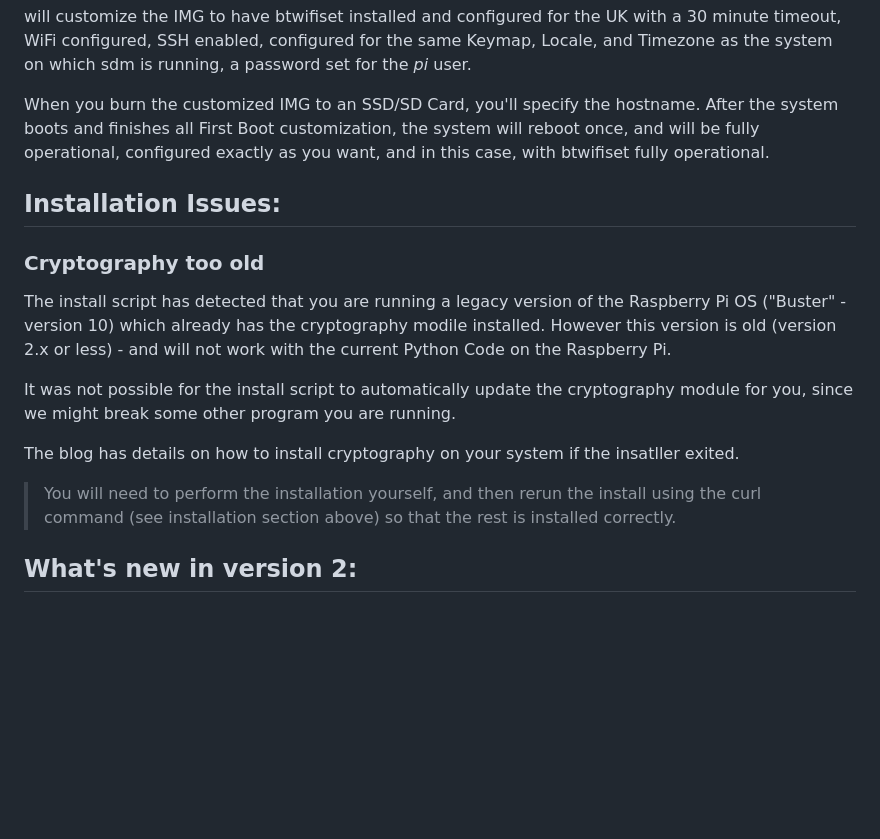
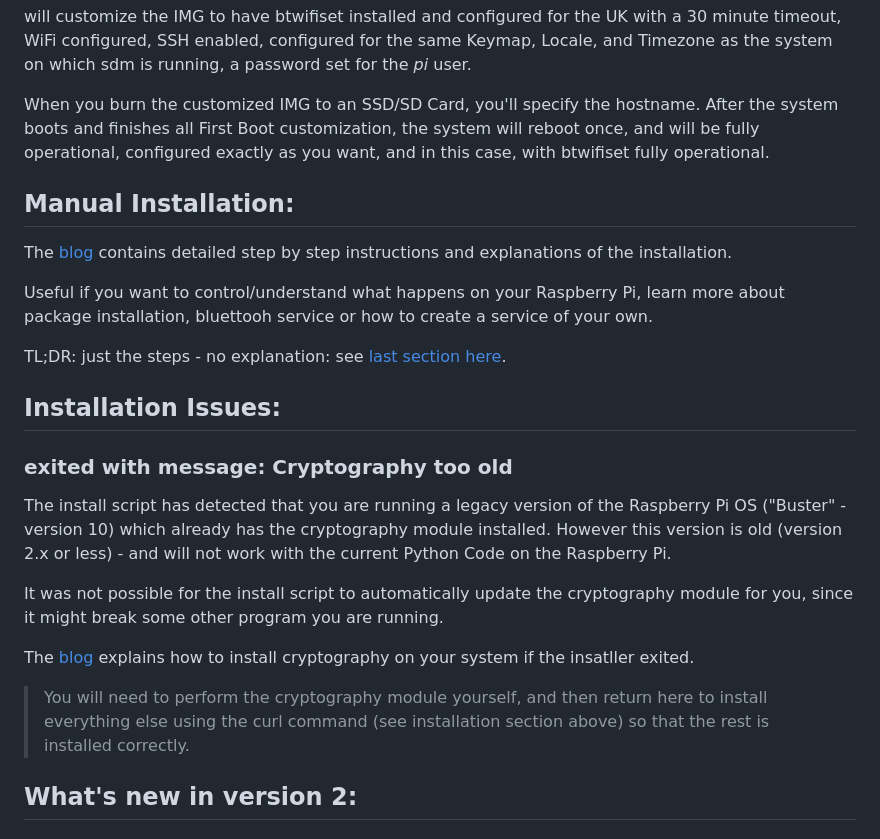
Before and after one commit to nksan/Rpi-SetWiFi-viaBluetooth, a Markdown page: README.md, the part around one of its changes. GitHub-like rendering; blank space fills up the shorter version.

```diff
--- a/README.md
+++ b/README.md
@@ -61,15 +61,23 @@ will customize the IMG to have btwifiset installed and configured for the UK wit
 
 When you burn the customized IMG to an SSD/SD Card, you'll specify the hostname. After the system boots and finishes all First Boot customization, the system will reboot once, and will be fully operational, configured exactly as you want, and in this case, with btwifiset fully operational.
 
+## Manual Installation:
+
+The [blog](https://normfrenette.com/Set-wifi-via-bluetooth/Installation-RaspberryPi-manual/#sectionTop) contains detailed step by step instructions and explanations of the installation.
+
+Useful if you want to control/understand what happens on your Raspberry Pi, learn more about package installation, bluettooh service or how to create a service of your own.
+
+TL;DR: just the steps - no explanation: see [last section here](#last-section).
+
 ## Installation Issues:
 
-### Cryptography too old
-The install script has detected that you are running a legacy version of the Raspberry Pi OS ("Buster" - version 10) which already has the cryptography modile installed.  However this version is old (version 2.x or less) - and will not work with the current Python Code on the Raspberry Pi.
+### exited with message: Cryptography too old
+The install script has detected that you are running a legacy version of the Raspberry Pi OS ("Buster" - version 10) which already has the cryptography module installed.  However this version is old (version 2.x or less) - and will not work with the current Python Code on the Raspberry Pi.
 
-It was not possible for the install script to automatically update the cryptography module for you, since we might break some other program you are running.
+It was not possible for the install script to automatically update the cryptography module for you, since it might break some other program you are running.
 
-The blog has details on how to install cryptography on your system if the insatller exited.
->You will need to perform the installation yourself, and then rerun the install using the curl command (see installation section above) so that the rest is installed correctly.
+The [blog](https://normfrenette.com/Set-wifi-via-bluetooth/Installation-RaspberryPi-manual/#crypto-exit) explains how to install cryptography on your system if the insatller exited.
+>You will need to perform the cryptography module yourself, and then return here to install everything else using the curl command (see installation section above) so that the rest is installed correctly.
 
 ## What's new in version 2:
 
```
Also changed, not shown: other parts of README.md (+28 -20 lines).
